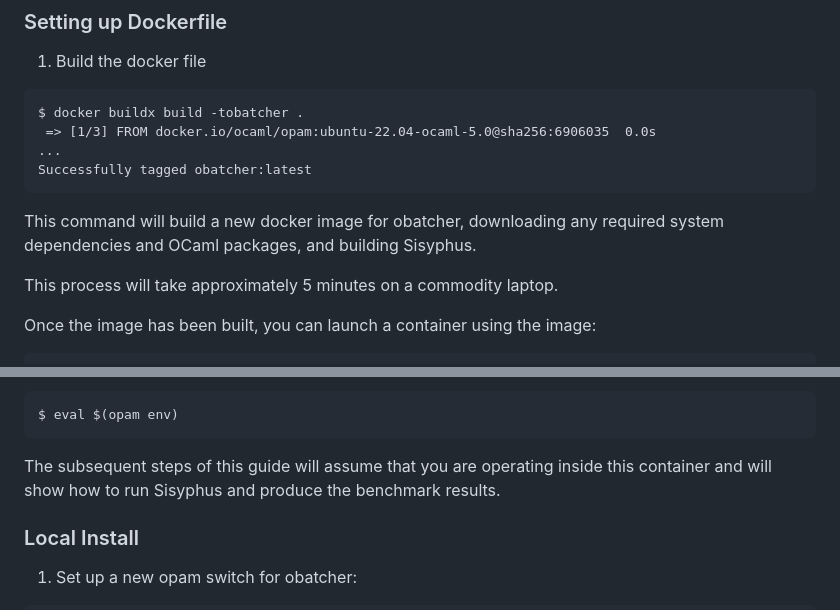
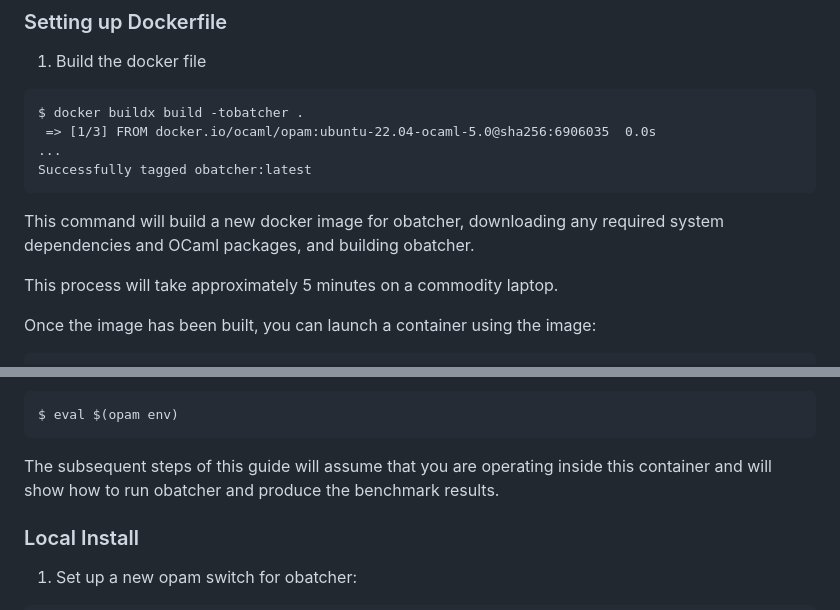
Before and after one commit to verse-lab/obatcher_ds, a Markdown page: README.md, 2 parts joined by grey strips. GitHub-like rendering.

Commit message:
fixed readme lol

````diff
--- a/README.md
+++ b/README.md
@@ -31,7 +31,7 @@ Successfully tagged obatcher:latest
 
 This command will build a new docker image for obatcher, downloading
 any required system dependencies and OCaml packages, and building
-Sisyphus.
+obatcher.
 
 This process will take approximately 5 minutes on a commodity laptop.
 
@@ -52,7 +52,7 @@ $ eval $(opam env)
 ```
 
 The subsequent steps of this guide will assume that you are operating
-inside this container and will show how to run Sisyphus and produce
+inside this container and will show how to run obatcher and produce
 the benchmark results.
 
 ### Local Install
````
